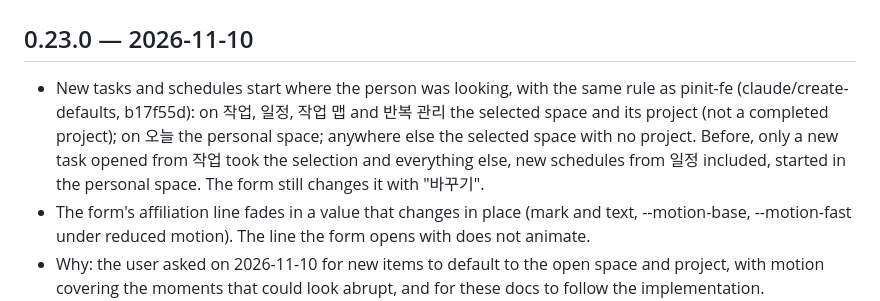
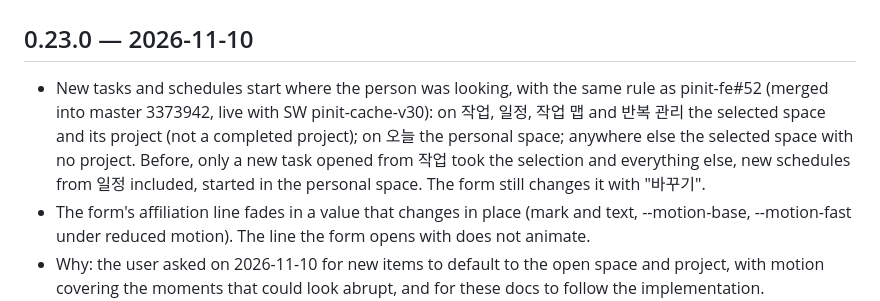
Before and after one commit to Pinit-Scheduler/pinit-ui-design, a Markdown page: CHANGELOG.md, the part around the change. Rendered like a GitHub page.

```diff
--- a/CHANGELOG.md
+++ b/CHANGELOG.md
@@ -1,7 +1,7 @@
 # Change history
 
 ## 0.23.0 — 2026-11-10
-- New tasks and schedules start where the person was looking, with the same rule as pinit-fe (claude/create-defaults, b17f55d): on 작업, 일정, 작업 맵 and 반복 관리 the selected space and its project (not a completed project); on 오늘 the personal space; anywhere else the selected space with no project. Before, only a new task opened from 작업 took the selection and everything else, new schedules from 일정 included, started in the personal space. The form still changes it with "바꾸기".
+- New tasks and schedules start where the person was looking, with the same rule as pinit-fe#52 (merged into master 3373942, live with SW pinit-cache-v30): on 작업, 일정, 작업 맵 and 반복 관리 the selected space and its project (not a completed project); on 오늘 the personal space; anywhere else the selected space with no project. Before, only a new task opened from 작업 took the selection and everything else, new schedules from 일정 included, started in the personal space. The form still changes it with "바꾸기".
 - The form's affiliation line fades in a value that changes in place (mark and text, --motion-base, --motion-fast under reduced motion). The line the form opens with does not animate.
 - Why: the user asked on 2026-11-10 for new items to default to the open space and project, with motion covering the moments that could look abrupt, and for these docs to follow the implementation. docs/design-evidence/create-defaults.md has the rule, the FE details and the checks; motion.md gains section 6.
 - Validation: npm run check and npm run build; browser checks of every screen's new task and schedule form, a completed project, the fade on change and none on open, and 390×844 with an empty console error log. The browser ran with reduced motion, so only the 120ms fade was seen.
```
Also changed, not shown: docs/design-evidence/create-defaults.md (+2 -2 lines).
